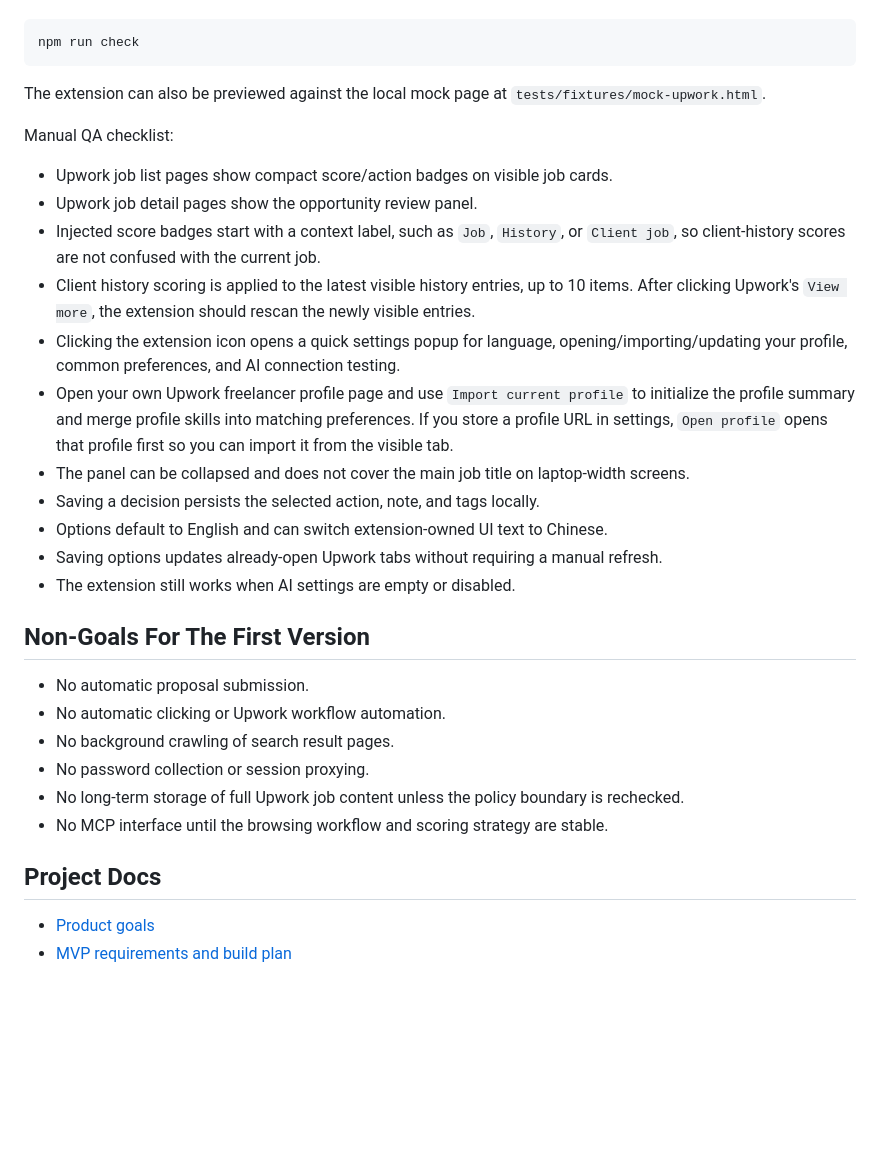
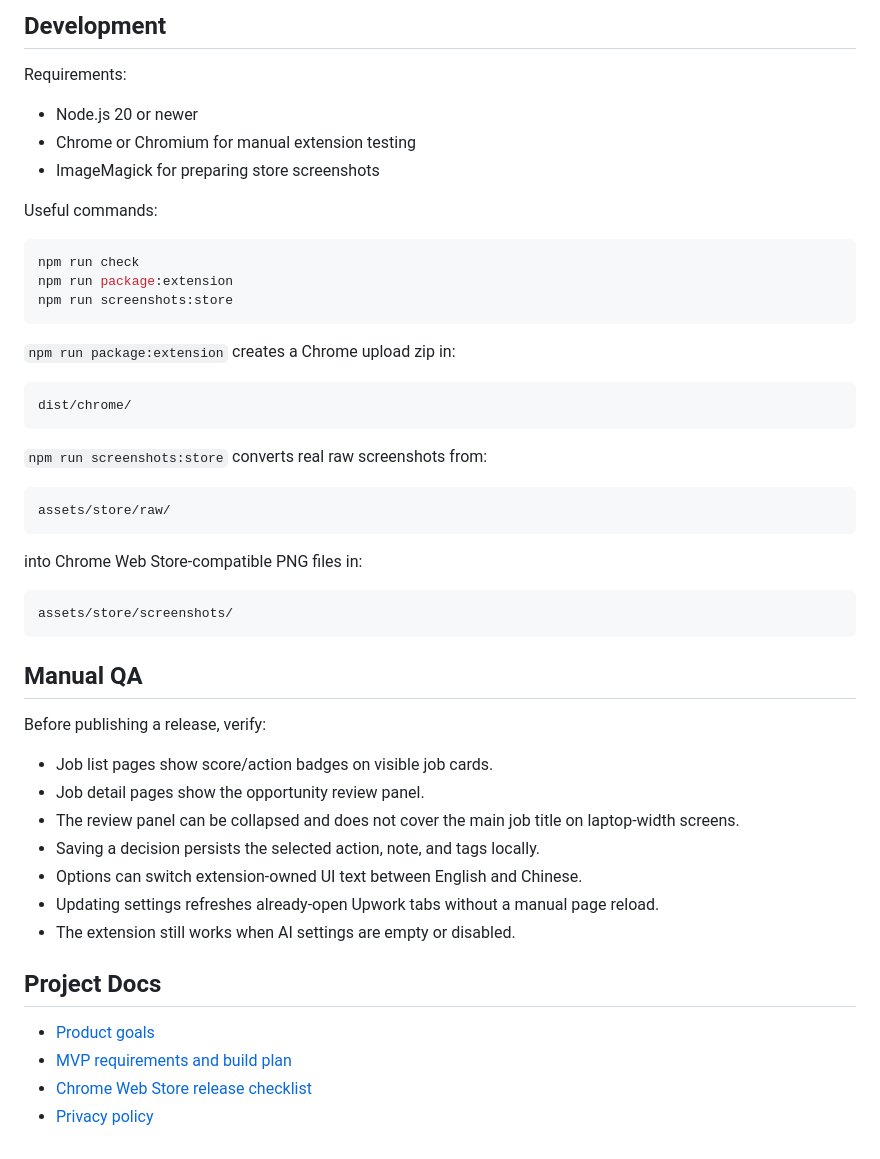
Before and after one commit to dreaifekks/upwork-enhancer, a Markdown page: README.md, the part around one of its changes. Rendered like a GitHub page; blank space fills up the shorter version.

````diff
--- a/README.md
+++ b/README.md
@@ -45,34 +47,52 @@ Useful checks:
+## Development
+
+Requirements:
+
+- Node.js 20 or newer
+- Chrome or Chromium for manual extension testing
+- ImageMagick for preparing store screenshots
+
+Useful commands:
 
 ```bash
 npm run check
+npm run package:extension
+npm run screenshots:store
 ```
 
-The extension can also be previewed against the local mock page at `tests/fixtures/mock-upwork.html`.
+`npm run package:extension` creates a Chrome upload zip in:
 
-Manual QA checklist:
+```text
+dist/chrome/
+```
 
-- Upwork job list pages show compact score/action badges on visible job cards.
-- Upwork job detail pages show the opportunity review panel.
-- Injected score badges start with a context label, such as `Job`, `History`, or `Client job`, so client-history scores are not confused with the current job.
-- Client history scoring is applied to the latest visible history entries, up to 10 items. After clicking Upwork's `View more`, the extension should rescan the newly visible entries.
-- Clicking the extension icon opens a quick settings popup for language, opening/importing/updating your profile, common preferences, and AI connection testing.
-- Open your own Upwork freelancer profile page and use `Import current profile` to initialize the profile summary and merge profile skills into matching preferences. If you store a profile URL in settings, `Open profile` opens that profile first so you can import it from the visible tab.
-- The panel can be collapsed and does not cover the main job title on laptop-width screens.
+`npm run screenshots:store` converts real raw screenshots from:
+
+```text
+assets/store/raw/
+```
+
+into Chrome Web Store-compatible PNG files in:
+
+```text
+assets/store/screenshots/
+```
+
+## Manual QA
+
+Before publishing a release, verify:
+
+- Job list pages show score/action badges on visible job cards.
+- Job detail pages show the opportunity review panel.
+- The review panel can be collapsed and does not cover the main job title on laptop-width screens.
 - Saving a decision persists the selected action, note, and tags locally.
-- Options default to English and can switch extension-owned UI text to Chinese.
-- Saving options updates already-open Upwork tabs without requiring a manual refresh.
+- Options can switch extension-owned UI text between English and Chinese.
+- Updating settings refreshes already-open Upwork tabs without a manual page reload.
 - The extension still works when AI settings are empty or disabled.
-
-## Non-Goals For The First Version
-
-- No automatic proposal submission.
-- No automatic clicking or Upwork workflow automation.
-- No background crawling of search result pages.
-- No password collection or session proxying.
-- No long-term storage of full Upwork job content unless the policy boundary is rechecked.
-- No MCP interface until the browsing workflow and scoring strategy are stable.
 
 ## Project Docs
 
 - [Product goals](docs/PRODUCT_GOALS.md)
 - [MVP requirements and build plan](docs/MVP_REQUIREMENTS.md)
+- [Chrome Web Store release checklist](docs/CHROME_WEB_STORE_RELEASE.md)
+- [Privacy policy](docs/PRIVACY_POLICY.md)
````
Also changed, not shown: other parts of README.md (+35 -33 lines).
